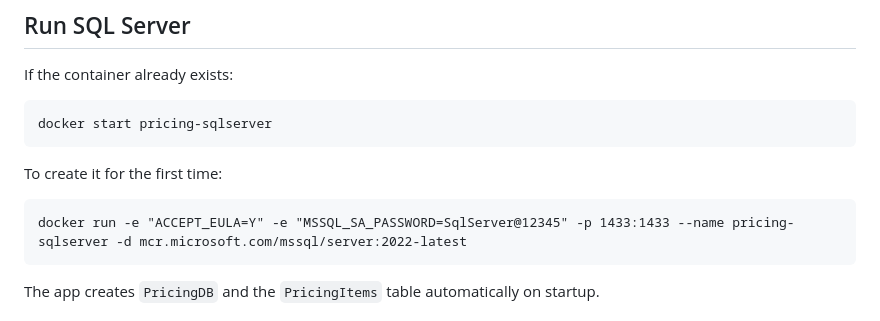
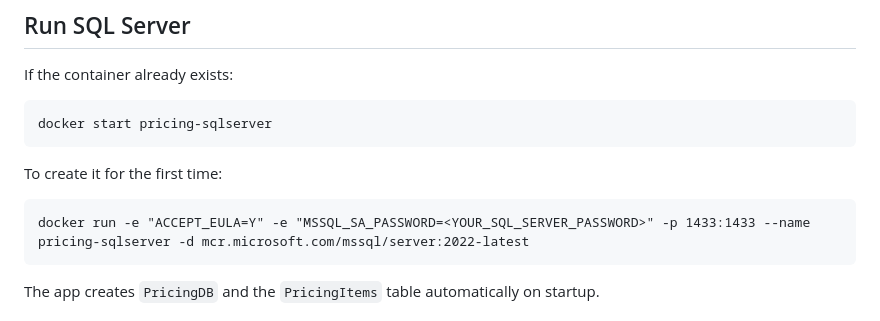
Before and after one commit to komaltiwari316/PricingApp, a Markdown page: README.md, the part around the change. Drawn GitHub-style.

Commit message:
Change SQL Server password to placeholder
Updated SQL Server password placeholder in README.

````diff
--- a/README.md
+++ b/README.md
@@ -22,7 +22,7 @@ docker start pricing-sqlserver
 To create it for the first time:
 
 ```bat
-docker run -e "ACCEPT_EULA=Y" -e "MSSQL_SA_PASSWORD=SqlServer@12345" -p 1433:1433 --name pricing-sqlserver -d mcr.microsoft.com/mssql/server:2022-latest
+docker run -e "ACCEPT_EULA=Y" -e "MSSQL_SA_PASSWORD=<YOUR_SQL_SERVER_PASSWORD>" -p 1433:1433 --name pricing-sqlserver -d mcr.microsoft.com/mssql/server:2022-latest
 ```
 
 The app creates `PricingDB` and the `PricingItems` table automatically on startup.
````
